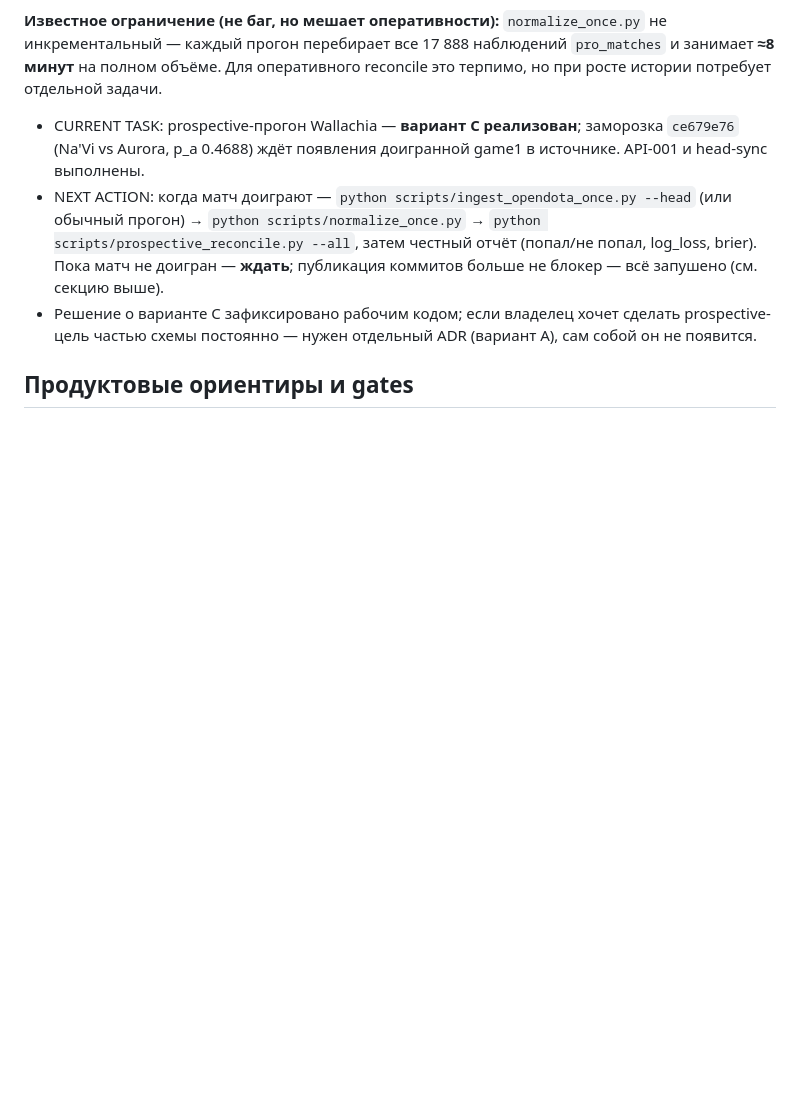
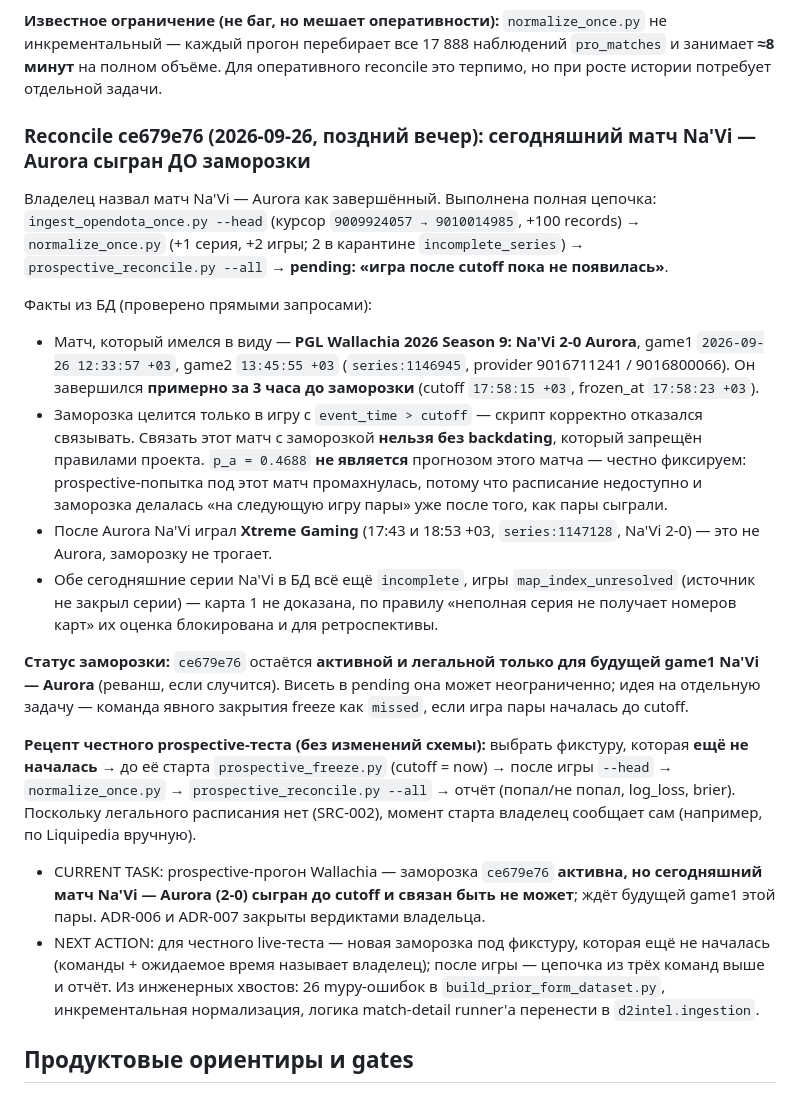
Before and after one commit to djajling/d2intel, a Markdown page: HANDOFF_PROMPT.md, the part around the change. Drawn GitHub-style; blank space fills up the shorter version.

Commit message:
docs(handoff): reconcile ce679e76 — Na'Vi 2-0 Aurora (Wallachia S9) played before freeze cutoff
Цепочка выполнена (--head 9009924057→9010014985 → normalize_once → reconcile
--all → pending). Факт: матч владельца — 12:33/13:45 +03, заморозка 17:58 +03;
связывание было бы backdating, скрипт корректно отказал. Заморозка остаётся
активной только для будущей game1 Na'Vi — Aurora. Зафиксирован рецепт честного
prospective-теста и инженерные хвосты.

```diff
--- a/HANDOFF_PROMPT.md
+++ b/HANDOFF_PROMPT.md
@@ -296,17 +296,51 @@ Na'Vi vs Aurora, когда бы она ни состоялась. Если вл
 `pro_matches` и занимает **≈8 минут** на полном объёме. Для оперативного
 reconcile это терпимо, но при росте истории потребует отдельной задачи.
 
-- CURRENT TASK: prospective-прогон Wallachia — **вариант C реализован**;
-  заморозка `ce679e76` (Na'Vi vs Aurora, p_a 0.4688) ждёт появления
-  доигранной game1 в источнике. API-001 и head-sync выполнены.
-- NEXT ACTION: когда матч доиграют — `python scripts/ingest_opendota_once.py
-  --head` (или обычный прогон) → `python scripts/normalize_once.py` →
-  `python scripts/prospective_reconcile.py --all`, затем честный отчёт
-  (попал/не попал, log_loss, brier). Пока матч не доигран — **ждать**;
-  публикация коммитов больше не блокер — всё запушено (см. секцию выше).
-- Решение о варианте C зафиксировано рабочим кодом; если владелец хочет
-  сделать prospective-цель частью схемы постоянно — нужен отдельный ADR
-  (вариант A), сам собой он не появится.
+### Reconcile ce679e76 (2026-09-26, поздний вечер): сегодняшний матч Na'Vi — Aurora сыгран ДО заморозки
+
+Владелец назвал матч Na'Vi — Aurora как завершённый. Выполнена полная цепочка:
+`ingest_opendota_once.py --head` (курсор `9009924057 → 9010014985`, +100 records) →
+`normalize_once.py` (+1 серия, +2 игры; 2 в карантине `incomplete_series`) →
+`prospective_reconcile.py --all` → **pending: «игра после cutoff пока не появилась»**.
+
+Факты из БД (проверено прямыми запросами):
+
+- Матч, который имелся в виду — **PGL Wallachia 2026 Season 9: Na'Vi 2-0 Aurora**,
+  game1 `2026-09-26 12:33:57 +03`, game2 `13:45:55 +03` (`series:1146945`,
+  provider 9016711241 / 9016800066). Он завершился **примерно за 3 часа до
+  заморозки** (cutoff `17:58:15 +03`, frozen_at `17:58:23 +03`).
+- Заморозка целится только в игру с `event_time > cutoff` — скрипт корректно
+  отказался связывать. Связать этот матч с заморозкой **нельзя без backdating**,
+  который запрещён правилами проекта. `p_a = 0.4688` **не является** прогнозом
+  этого матча — честно фиксируем: prospective-попытка под этот матч промахнулась,
+  потому что расписание недоступно и заморозка делалась «на следующую игру пары»
+  уже после того, как пары сыграли.
+- После Aurora Na'Vi играл **Xtreme Gaming** (17:43 и 18:53 +03, `series:1147128`,
+  Na'Vi 2-0) — это не Aurora, заморозку не трогает.
+- Обе сегодняшние серии Na'Vi в БД всё ещё `incomplete`, игры
+  `map_index_unresolved` (источник не закрыл серии) — карта 1 не доказана,
+  по правилу «неполная серия не получает номеров карт» их оценка блокирована
+  и для ретроспективы.
+
+**Статус заморозки:** `ce679e76` остаётся **активной и легальной только для
+будущей game1 Na'Vi — Aurora** (реванш, если случится). Висеть в pending она
+может неограниченно; идея на отдельную задачу — команда явного закрытия freeze
+как `missed`, если игра пары началась до cutoff.
+
+**Рецепт честного prospective-теста (без изменений схемы):** выбрать фикстуру,
+которая **ещё не началась** → до её старта `prospective_freeze.py` (cutoff = now) →
+после игры `--head` → `normalize_once.py` → `prospective_reconcile.py --all` →
+отчёт (попал/не попал, log_loss, brier). Поскольку легального расписания нет
+(SRC-002), момент старта владелец сообщает сам (например, по Liquipedia вручную).
+
+- CURRENT TASK: prospective-прогон Wallachia — заморозка `ce679e76` **активна, но
+  сегодняшний матч Na'Vi — Aurora (2-0) сыгран до cutoff и связан быть не может**;
+  ждёт будущей game1 этой пары. ADR-006 и ADR-007 закрыты вердиктами владельца.
+- NEXT ACTION: для честного live-теста — новая заморозка под фикстуру,
+  которая ещё не началась (команды + ожидаемое время называет владелец);
+  после игры — цепочка из трёх команд выше и отчёт. Из инженерных хвостов:
+  26 mypy-ошибок в `build_prior_form_dataset.py`, инкрементальная нормализация,
+  логика match-detail runner'а перенести в `d2intel.ingestion`.
 
 ## Продуктовые ориентиры и gates
 
```
